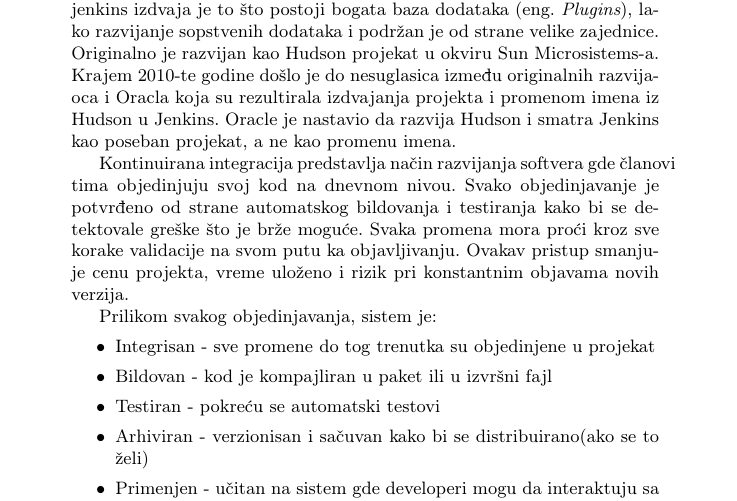
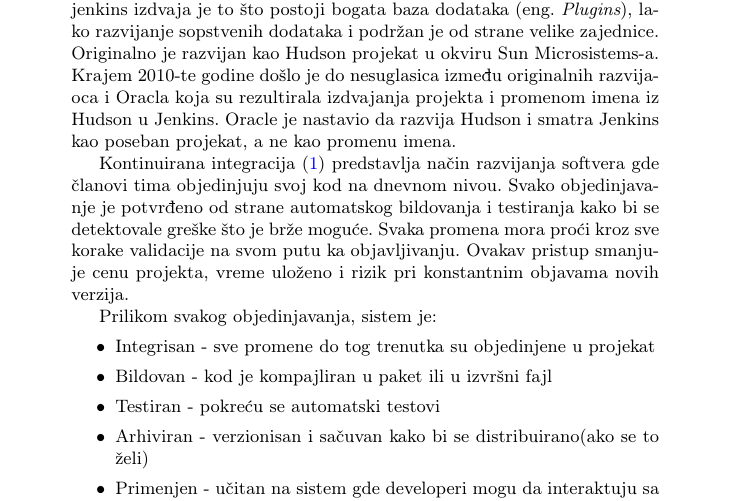
Before and after one commit to bokisha/mnsr, a LaTeX document (2_MilenkovicNestorovicSojcic.tex): part of page 2 of 12, cut so that both start at the same text. Compiled offline with pdfLaTeX.

Commit message:
Dodata referenca za prvu sliku

```diff
--- a/2_MilenkovicNestorovicSojcic.tex
+++ b/2_MilenkovicNestorovicSojcic.tex
@@ -40,7 +40,7 @@ Jenkins je softverski alat za kontinuiranu integraciju softvera (eng.~{\em Conti
 Originalno je razvijan kao Hudson projekat u okviru Sun Microsistems-a. Krajem 2010-te godine došlo je do nesuglasica između originalnih razvijaoca i Oracla koja su rezultirala izdvajanja projekta i promenom imena iz Hudson u Jenkins. Oracle je nastavio da razvija Hudson i smatra Jenkins kao poseban projekat, a ne kao promenu imena.
 
 
-Kontinuirana integracija predstavlja način razvijanja softvera gde članovi tima objedinjuju svoj kod na dnevnom nivou. Svako objedinjavanje je potvrđeno od strane automatskog bildovanja i testiranja kako bi se detektovale greške što je brže moguće. Svaka promena mora proći kroz sve korake validacije na svom putu ka objavljivanju. Ovakav pristup smanjuje cenu projekta, vreme uloženo i rizik pri konstantnim objavama novih verzija.
+Kontinuirana integracija (\ref{fig:kontinuirana_integracija_softvera}) predstavlja način razvijanja softvera gde članovi tima objedinjuju svoj kod na dnevnom nivou. Svako objedinjavanje je potvrđeno od strane automatskog bildovanja i testiranja kako bi se detektovale greške što je brže moguće. Svaka promena mora proći kroz sve korake validacije na svom putu ka objavljivanju. Ovakav pristup smanjuje cenu projekta, vreme uloženo i rizik pri konstantnim objavama novih verzija.
 
 
 
```
Also changed, not shown: 2_MilenkovicNestorovicSojcic.tex (2 more changed lines).
